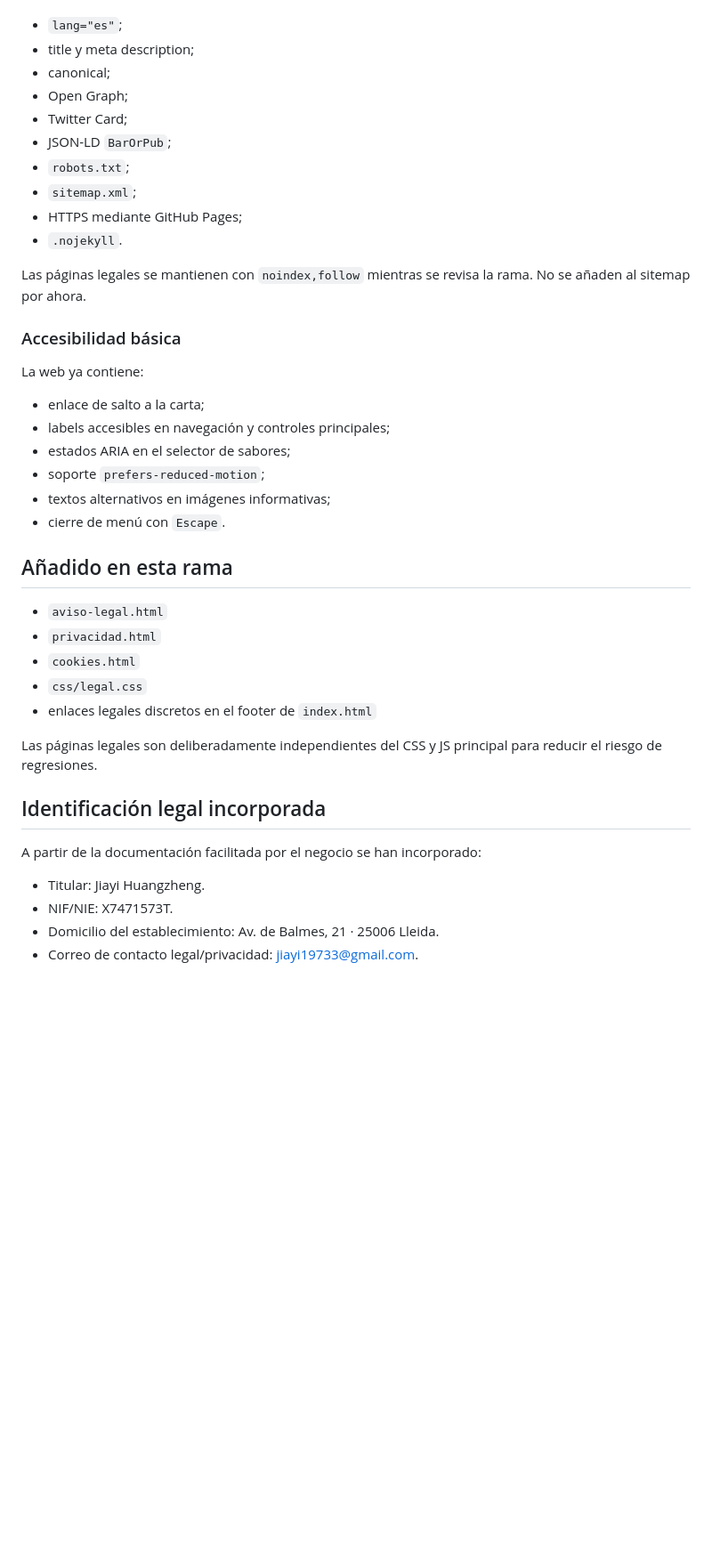
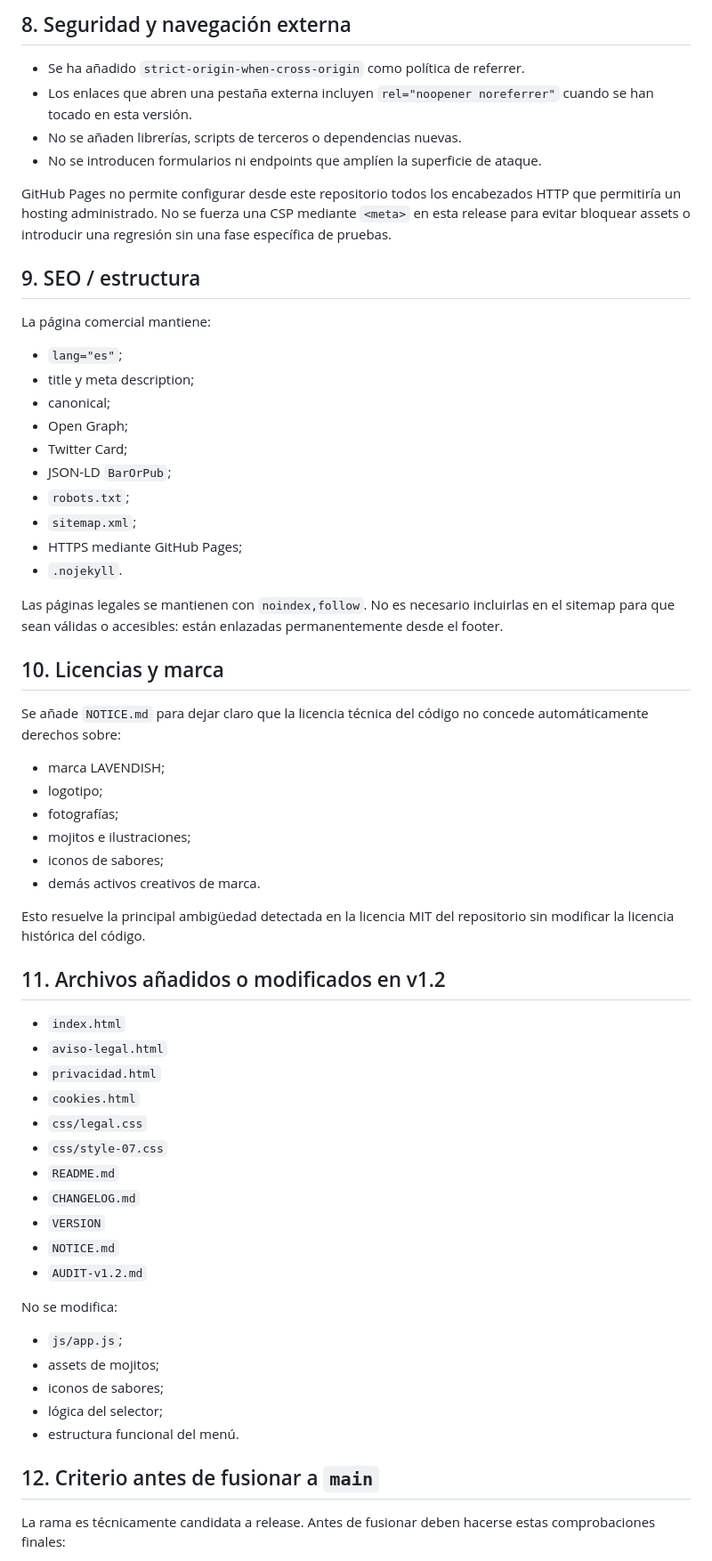
Before and after one commit to ReneG-AI/lavendish-bar-new, a Markdown page: AUDIT-v1.2.md, the part around one of its changes. Shown at 89% size. GitHub-like rendering; blank space fills up the shorter version.

Commit message:
finalize v1.2 privacy, cookie and release audit

```diff
--- a/AUDIT-v1.2.md
+++ b/AUDIT-v1.2.md
@@ -49,3 +181,15 @@ La producción ya incluye:
+## 8. Seguridad y navegación externa
+
+- Se ha añadido `strict-origin-when-cross-origin` como política de referrer.
+- Los enlaces que abren una pestaña externa incluyen `rel="noopener noreferrer"` cuando se han tocado en esta versión.
+- No se añaden librerías, scripts de terceros o dependencias nuevas.
+- No se introducen formularios ni endpoints que amplíen la superficie de ataque.
+
+GitHub Pages no permite configurar desde este repositorio todos los encabezados HTTP que permitiría un hosting administrado. No se fuerza una CSP mediante `<meta>` en esta release para evitar bloquear assets o introducir una regresión sin una fase específica de pruebas.
+
+## 9. SEO / estructura
+
+La página comercial mantiene:
 
 - `lang="es"`;
 - title y meta description;
@@ -58,35 +202,44 @@ La producción ya incluye:
 - HTTPS mediante GitHub Pages;
 - `.nojekyll`.
 
-Las páginas legales se mantienen con `noindex,follow` mientras se revisa la rama. No se añaden al sitemap por ahora.
+Las páginas legales se mantienen con `noindex,follow`. No es necesario incluirlas en el sitemap para que sean válidas o accesibles: están enlazadas permanentemente desde el footer.
 
-### Accesibilidad básica
+## 10. Licencias y marca
 
-La web ya contiene:
+Se añade `NOTICE.md` para dejar claro que la licencia técnica del código no concede automáticamente derechos sobre:
 
-- enlace de salto a la carta;
-- labels accesibles en navegación y controles principales;
-- estados ARIA en el selector de sabores;
-- soporte `prefers-reduced-motion`;
-- textos alternativos en imágenes informativas;
-- cierre de menú con `Escape`.
+- marca LAVENDISH;
+- logotipo;
+- fotografías;
+- mojitos e ilustraciones;
+- iconos de sabores;
+- demás activos creativos de marca.
 
-## Añadido en esta rama
+Esto resuelve la principal ambigüedad detectada en la licencia MIT del repositorio sin modificar la licencia histórica del código.
 
+## 11. Archivos añadidos o modificados en v1.2
+
+- `index.html`
 - `aviso-legal.html`
 - `privacidad.html`
 - `cookies.html`
 - `css/legal.css`
-- enlaces legales discretos en el footer de `index.html`
+- `css/style-07.css`
+- `README.md`
+- `CHANGELOG.md`
+- `VERSION`
+- `NOTICE.md`
+- `AUDIT-v1.2.md`
 
-Las páginas legales son deliberadamente independientes del CSS y JS principal para reducir el riesgo de regresiones.
+No se modifica:
 
-## Identificación legal incorporada
+- `js/app.js`;
+- assets de mojitos;
+- iconos de sabores;
+- lógica del selector;
+- estructura funcional del menú.
 
-A partir de la documentación facilitada por el negocio se han incorporado:
+## 12. Criterio antes de fusionar a `main`
 
-- Titular: Jiayi Huangzheng.
-- NIF/NIE: X7471573T.
-- Domicilio del establecimiento: Av. de Balmes, 21 · 25006 Lleida.
-- Correo de contacto legal/privacidad: jiayi19733@gmail.com.
+La rama es técnicamente candidata a release. Antes de fusionar deben hacerse estas comprobaciones finales:
 
```
Also changed, not shown: other parts of AUDIT-v1.2.md (+159 -36 lines).
